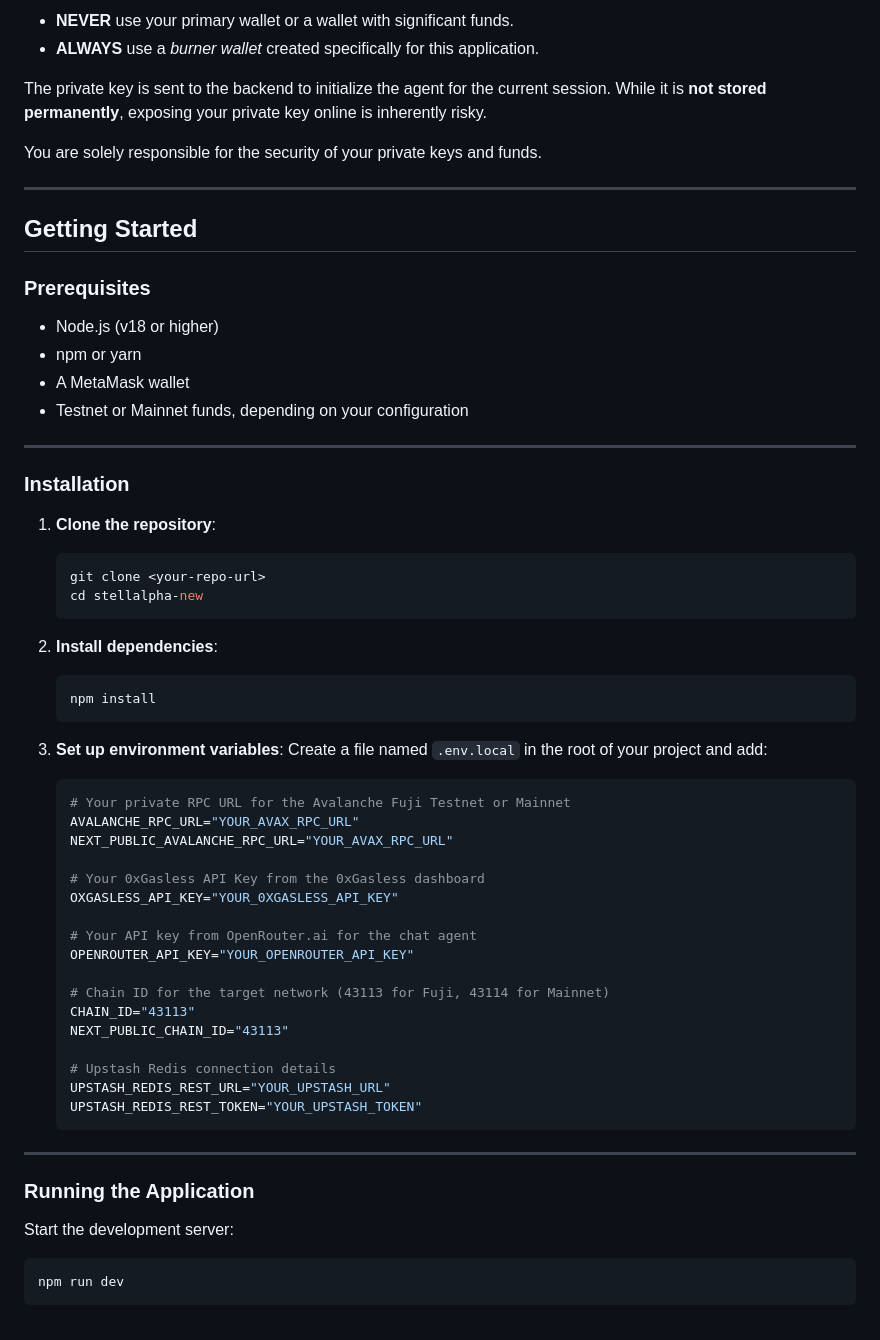
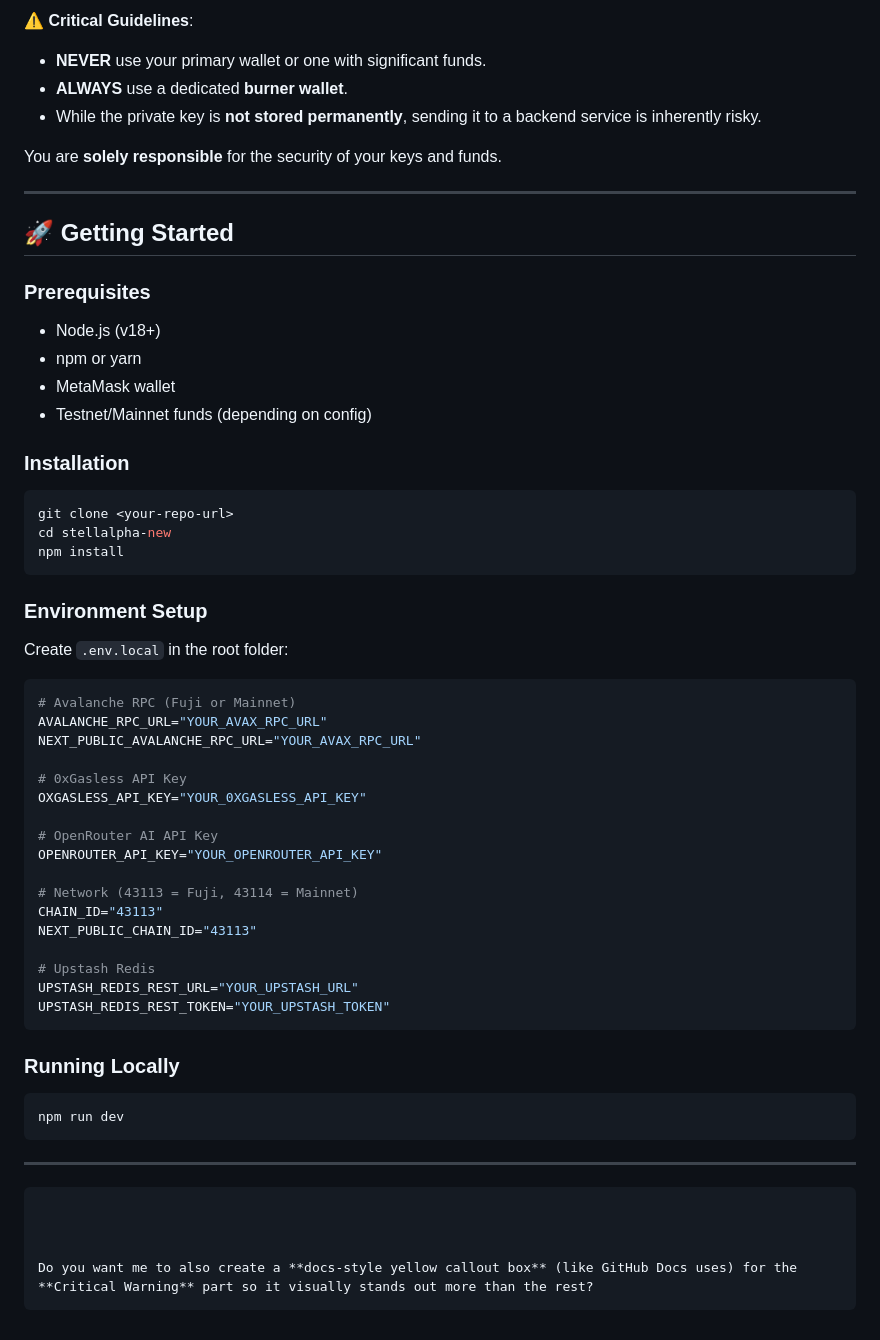
Before and after one commit to akm2006/stellalpha, a Markdown page: README.md, the part around one of its changes. Rendered like a GitHub page.

````diff
--- a/README.md
+++ b/README.md
@@ -69,68 +87,66 @@ To enable the autonomous features, this application requires you to provide your
 
-* **NEVER** use your primary wallet or a wallet with significant funds.
-* **ALWAYS** use a *burner wallet* created specifically for this application.
+⚠️ **Critical Guidelines**:
 
-The private key is sent to the backend to initialize the agent for the current session. While it is **not stored permanently**, exposing your private key online is inherently risky.
+* **NEVER** use your primary wallet or one with significant funds.
+* **ALWAYS** use a dedicated **burner wallet**.
+* While the private key is **not stored permanently**, sending it to a backend service is inherently risky.
 
-You are solely responsible for the security of your private keys and funds.
+You are **solely responsible** for the security of your keys and funds.
 
 ---
 
-## Getting Started
+## 🚀 Getting Started
 
 ### Prerequisites
 
-* Node.js (v18 or higher)
+* Node.js (v18+)
 * npm or yarn
-* A MetaMask wallet
-* Testnet or Mainnet funds, depending on your configuration
-
----
+* MetaMask wallet
+* Testnet/Mainnet funds (depending on config)
 
 ### Installation
 
-1. **Clone the repository**:
+```bash
+git clone <your-repo-url>
+cd stellalpha-new
+npm install
+```
 
-   ```bash
-   git clone <your-repo-url>
-   cd stellalpha-new
-   ```
+### Environment Setup
 
-2. **Install dependencies**:
+Create `.env.local` in the root folder:
 
-   ```bash
-   npm install
-   ```
+```env
+# Avalanche RPC (Fuji or Mainnet)
+AVALANCHE_RPC_URL="YOUR_AVAX_RPC_URL"
+NEXT_PUBLIC_AVALANCHE_RPC_URL="YOUR_AVAX_RPC_URL"
 
-3. **Set up environment variables**:
-   Create a file named `.env.local` in the root of your project and add:
+# 0xGasless API Key
+OXGASLESS_API_KEY="YOUR_0XGASLESS_API_KEY"
 
-   ```env
-   # Your private RPC URL for the Avalanche Fuji Testnet or Mainnet
-   AVALANCHE_RPC_URL="YOUR_AVAX_RPC_URL"
-   NEXT_PUBLIC_AVALANCHE_RPC_URL="YOUR_AVAX_RPC_URL"
+# OpenRouter AI API Key
+OPENROUTER_API_KEY="YOUR_OPENROUTER_API_KEY"
 
-   # Your 0xGasless API Key from the 0xGasless dashboard
-   OXGASLESS_API_KEY="YOUR_0XGASLESS_API_KEY"
+# Network (43113 = Fuji, 43114 = Mainnet)
+CHAIN_ID="43113"
+NEXT_PUBLIC_CHAIN_ID="43113"
 
-   # Your API key from OpenRouter.ai for the chat agent
-   OPENROUTER_API_KEY="YOUR_OPENROUTER_API_KEY"
+# Upstash Redis
+UPSTASH_REDIS_REST_URL="YOUR_UPSTASH_URL"
+UPSTASH_REDIS_REST_TOKEN="YOUR_UPSTASH_TOKEN"
+```
 
-   # Chain ID for the target network (43113 for Fuji, 43114 for Mainnet)
-   CHAIN_ID="43113"
-   NEXT_PUBLIC_CHAIN_ID="43113"
-
-   # Upstash Redis connection details
-   UPSTASH_REDIS_REST_URL="YOUR_UPSTASH_URL"
-   UPSTASH_REDIS_REST_TOKEN="YOUR_UPSTASH_TOKEN"
-   ```
-
----
-
-### Running the Application
-
-Start the development server:
+### Running Locally
 
 ```bash
 npm run dev
 ```
+
+---
+
+```
+
+
+
+Do you want me to also create a **docs-style yellow callout box** (like GitHub Docs uses) for the **Critical Warning** part so it visually stands out more than the rest?
+```
````
Also changed, not shown: other parts of README.md (+53 -35 lines).
